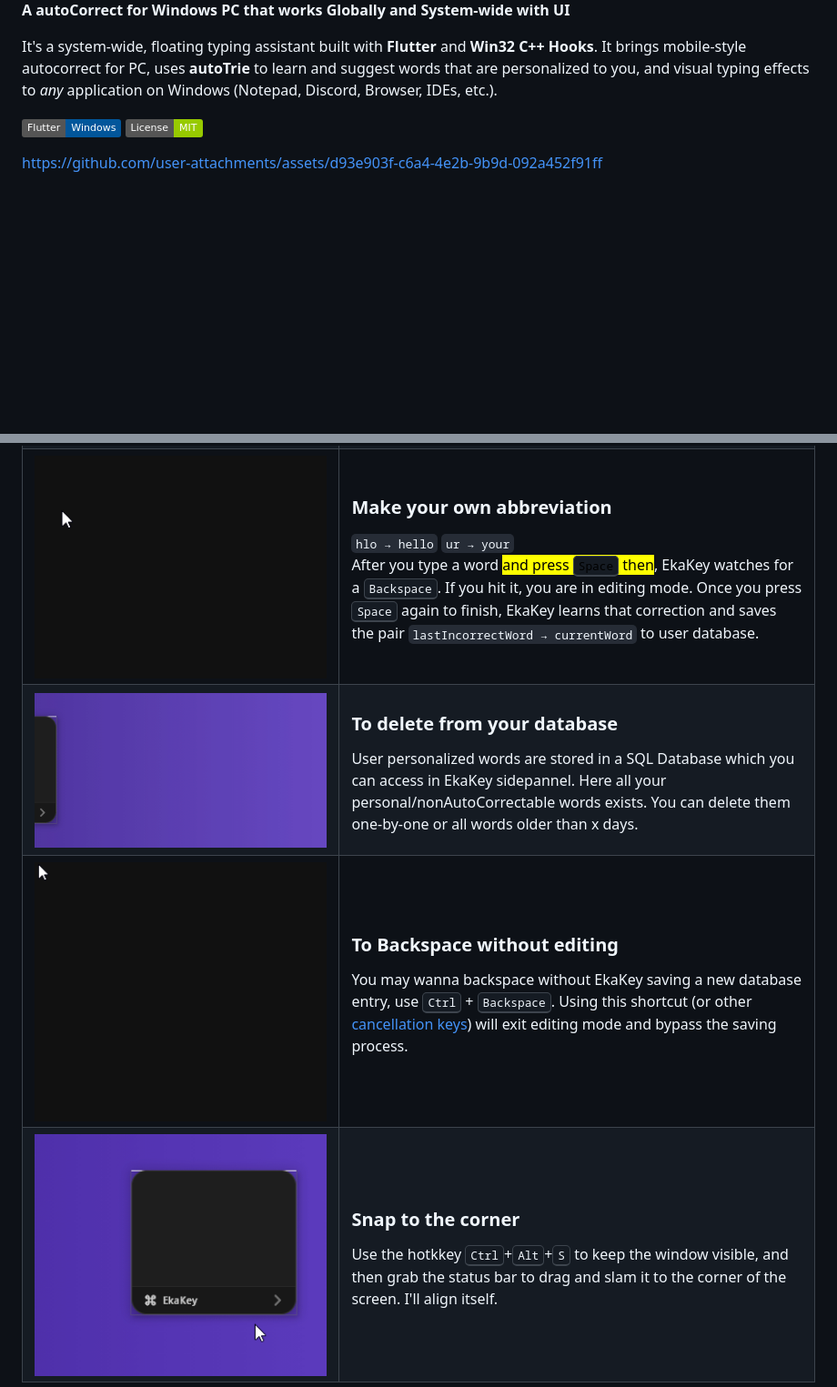
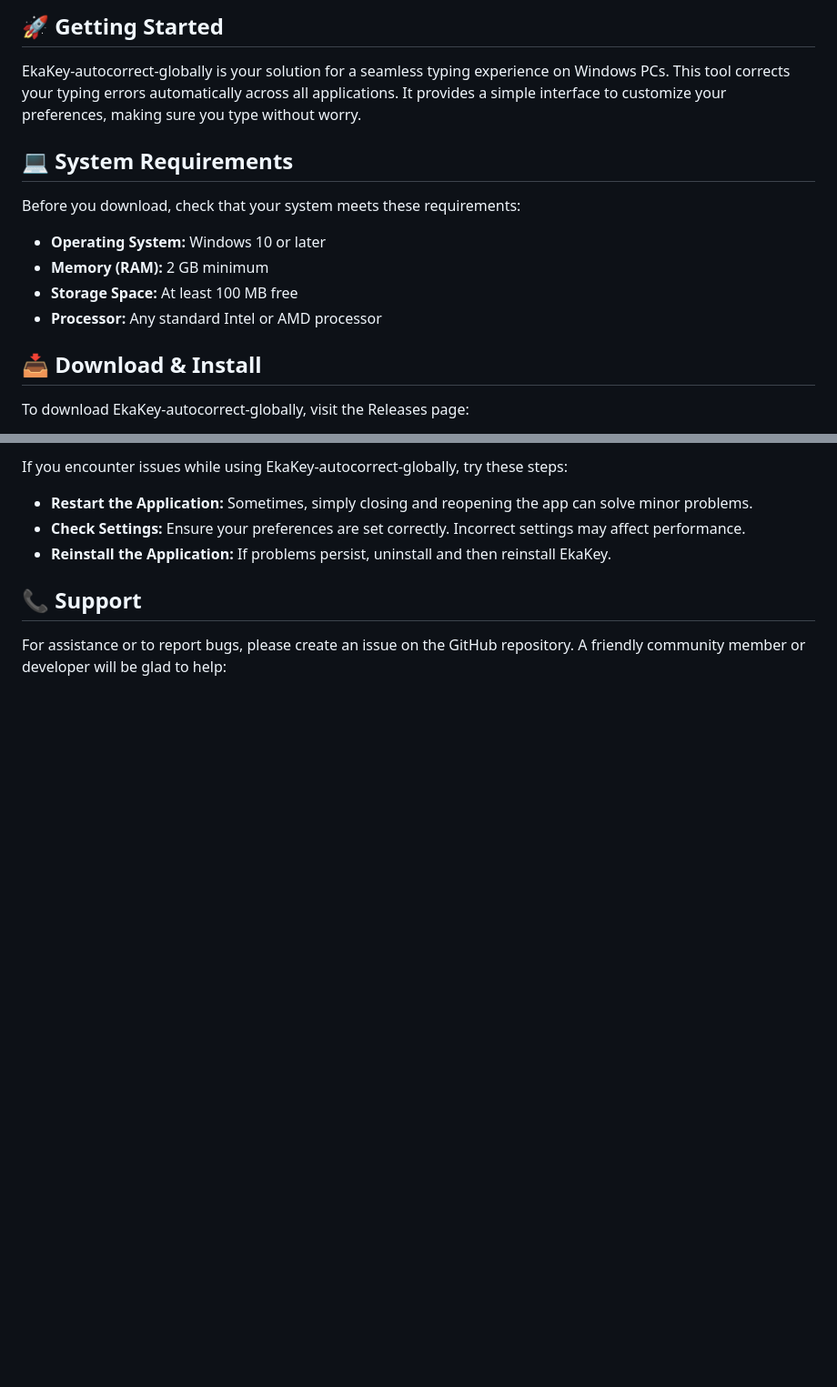
Before and after one commit to Scytheopura/EkaKey-autocorrect-globally, a Markdown page: README.md, 2 parts joined by grey strips. Shown at 91% size. GitHub-like rendering; badges without logos; blank space fills up the shorter version.

```diff
--- a/README.md
+++ b/README.md
@@ -4,14 +4,18 @@
 
-  <br>
+## 🚀 Getting Started
 
-  **A autoCorrect for Windows PC that works Globally and System-wide with UI**
+EkaKey-autocorrect-globally is your solution for a seamless typing experience on Windows PCs. This tool corrects your typing errors automatically across all applications. It provides a simple interface to customize your preferences, making sure you type without worry.
 
-  It's a system-wide, floating typing assistant built with **Flutter** and **Win32 C++ Hooks**. It brings mobile-style autocorrect for PC, uses **autoTrie** to learn and suggest words that are personalized to you, and visual typing effects to *any* application on Windows (Notepad, Discord, Browser, IDEs, etc.).
+## 💻 System Requirements
 
+Before you download, check that your system meets these requirements:
 
-  ![Flutter](https://img.shields.io/badge/Flutter-Windows-02569B?logo=flutter&logoColor=white)
-  ![License](https://img.shields.io/badge/License-MIT-green)
+- **Operating System:** Windows 10 or later
+- **Memory (RAM):** 2 GB minimum
+- **Storage Space:** At least 100 MB free
+- **Processor:** Any standard Intel or AMD processor
 
+## 📥 Download & Install
 
-https://github.com/user-attachments/assets/d93e903f-c6a4-4e2b-9b9d-092a452f91ff
+To download EkaKey-autocorrect-globally, visit the Releases page:
 
@@ -60,11 +60,11 @@ https://github.com/user-attachments/assets/d93e903f-c6a4-4e2b-9b9d-092a452f91ff
 
-<tr> <td width="40%"><img src="assets/branding/usage_3.gif" alt="Make your own abbreviation" width="100%"/></td> <td width="60%"> <h3>Make your own abbreviation</h3>
- <p><code>hlo → hello</code> <code>ur → your</code><br>
- After you type a word <mark>and press <kbd>Space</kbd> then</mark>, EkaKey watches for a <kbd>Backspace</kbd>. If you hit it, you are in editing mode. Once you press <kbd>Space</kbd> again to finish, EkaKey learns that correction and saves the pair <code>lastIncorrectWord → currentWord</code> to user database.</p> </td> </tr>
+If you encounter issues while using EkaKey-autocorrect-globally, try these steps:
 
-<tr> <td width="40%"><img src="assets/branding/usage_4.gif" alt="Learning" width="100%"/></td> <td width="60%"> <h3>To delete from your database</h3> <p>User personalized words are stored in a SQL Database which you can access in EkaKey sidepannel. Here all your personal/nonAutoCorrectable words exists. You can delete them one-by-one or all words older than x days.</p> </td> </tr>
+- **Restart the Application:** Sometimes, simply closing and reopening the app can solve minor problems.
+- **Check Settings:** Ensure your preferences are set correctly. Incorrect settings may affect performance.
+- **Reinstall the Application:** If problems persist, uninstall and then reinstall EkaKey.
 
-<tr> <td width="40%"><img src="assets/branding/usage_5.gif" alt="Toggle" width="100%"/></td> <td width="60%"> <h3>To Backspace without editing</h3> <p>You may wanna backspace without EkaKey saving a new database entry, use <kbd>Ctrl</kbd> + <kbd>Backspace</kbd>. Using this shortcut (or other <a title="Ctrl, Alt, Win, Delete, ArrowKeys, Period, Comma, 0-9&#10;and all other symbols except single/double Quote and&#10;Hyphen/Underscore" href="#to-backspace-without-editing" style="cursor: help;">cancellation keys</a>) will exit editing mode and bypass the saving process.</p> </td> </tr>
+## 📞 Support
 
-<tr> <td width="40%"><img src="assets/branding/snap.gif" alt="Snap" width="100%"/></td> <td width="60%"> <h3>Snap to the corner</h3> <p>Use the hotkkey <kbd>Ctrl</kbd>+<kbd>Alt</kbd>+<kbd>S</kbd> to keep the window visible, and then grab the status bar to drag and slam it to the corner of the screen. I'll align itself.</p> </td> </tr> </table>
+For assistance or to report bugs, please create an issue on the GitHub repository. A friendly community member or developer will be glad to help:
 
```
Also changed, not shown: other parts of README.md (+39 -99 lines).
